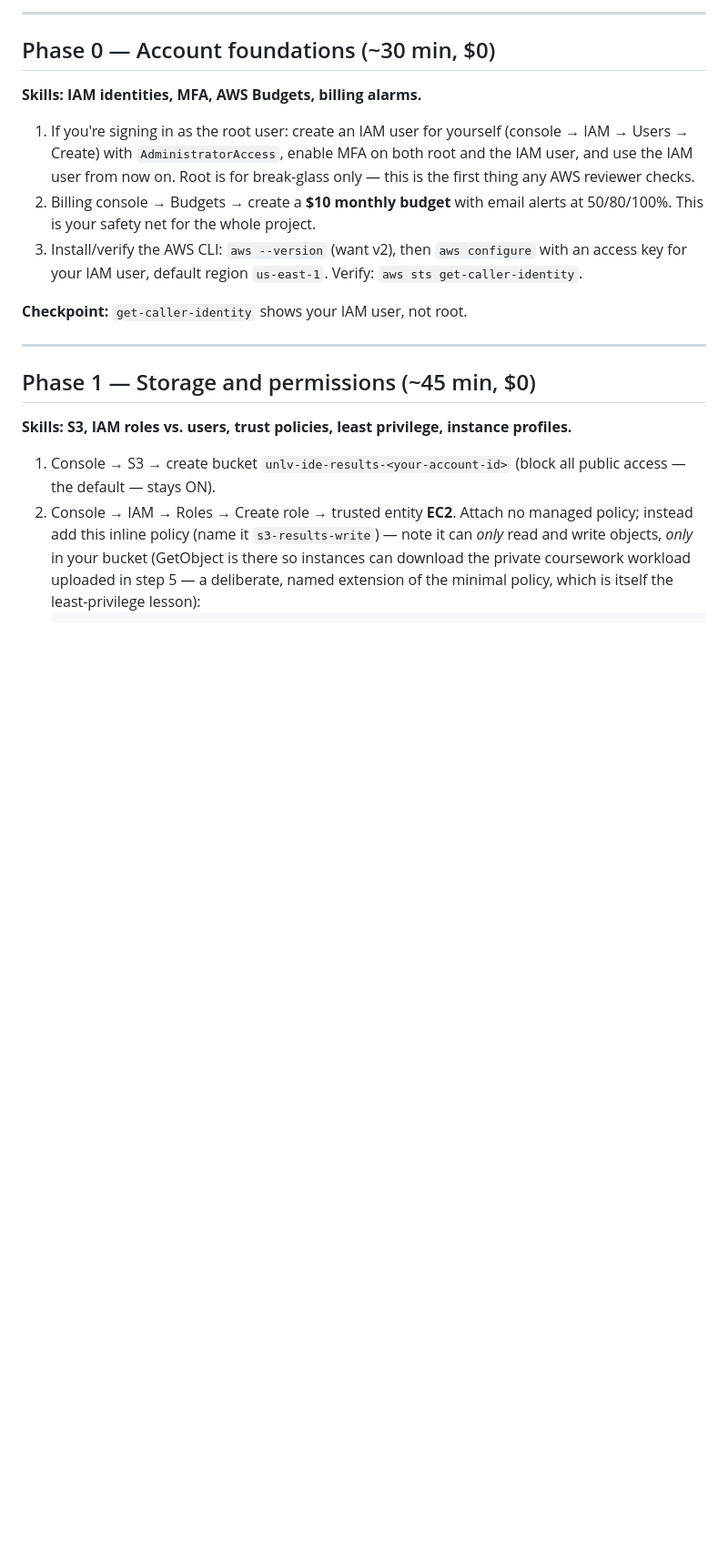
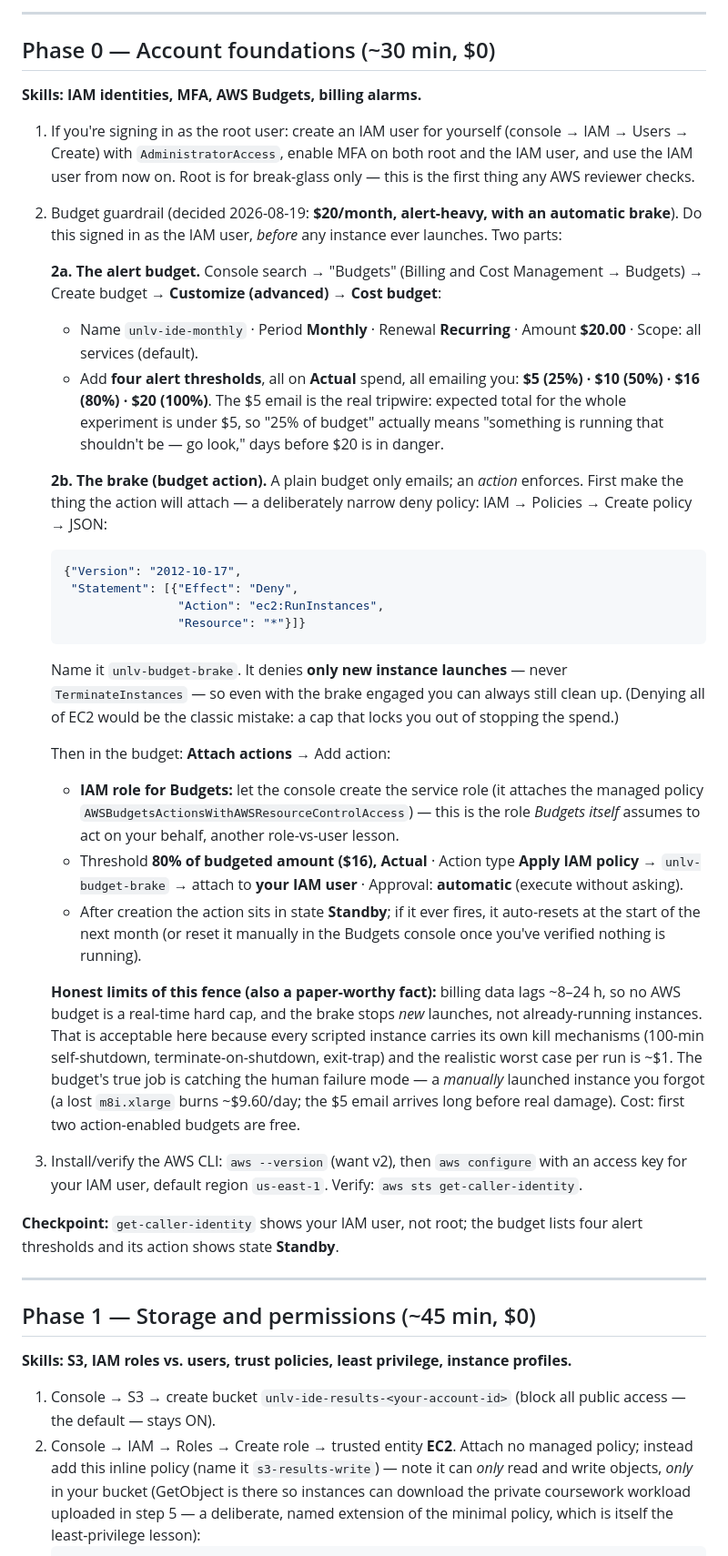
Before and after one commit to seancnc003/UNLVDockerIDEs, a Markdown page: papers/AWS_RUNBOOK.md, the part around the change. Shown at 91% size. GitHub-like rendering; blank space fills up the shorter version.

Commit message:
Runbook Phase 0: detailed $20 budget guide (4 alerts + auto brake at $16)
Co-Authored-By: Claude Fable 5 <noreply@anthropic.com>

````diff
--- a/papers/AWS_RUNBOOK.md
+++ b/papers/AWS_RUNBOOK.md
@@ -35,13 +35,66 @@ Each phase names the AWS skills it teaches — these become resume bullets
    (console → IAM → Users → Create) with `AdministratorAccess`, enable MFA
    on both root and the IAM user, and use the IAM user from now on. Root is
    for break-glass only — this is the first thing any AWS reviewer checks.
-2. Billing console → Budgets → create a **$10 monthly budget** with email
-   alerts at 50/80/100%. This is your safety net for the whole project.
+2. Budget guardrail (decided 2026-08-19: **$20/month, alert-heavy, with an
+   automatic brake**). Do this signed in as the IAM user, *before* any
+   instance ever launches. Two parts:
+
+   **2a. The alert budget.** Console search → "Budgets" (Billing and Cost
+   Management → Budgets) → Create budget → **Customize (advanced)** →
+   **Cost budget**:
+   - Name `unlv-ide-monthly` · Period **Monthly** · Renewal **Recurring** ·
+     Amount **$20.00** · Scope: all services (default).
+   - Add **four alert thresholds**, all on **Actual** spend, all emailing
+     you: **$5 (25%) · $10 (50%) · $16 (80%) · $20 (100%)**. The $5 email
+     is the real tripwire: expected total for the whole experiment is
+     under $5, so "25% of budget" actually means "something is running
+     that shouldn't be — go look," days before $20 is in danger.
+
+   **2b. The brake (budget action).** A plain budget only emails; an
+   *action* enforces. First make the thing the action will attach — a
+   deliberately narrow deny policy: IAM → Policies → Create policy →
+   JSON:
+   ```json
+   {"Version": "2012-10-17",
+    "Statement": [{"Effect": "Deny",
+                   "Action": "ec2:RunInstances",
+                   "Resource": "*"}]}
+   ```
+   Name it `unlv-budget-brake`. It denies **only new instance launches**
+   — never `TerminateInstances` — so even with the brake engaged you can
+   always still clean up. (Denying all of EC2 would be the classic
+   mistake: a cap that locks you out of stopping the spend.)
+
+   Then in the budget: **Attach actions** → Add action:
+   - **IAM role for Budgets:** let the console create the service role
+     (it attaches the managed policy
+     `AWSBudgetsActionsWithAWSResourceControlAccess`) — this is the role
+     *Budgets itself* assumes to act on your behalf, another role-vs-user
+     lesson.
+   - Threshold **80% of budgeted amount ($16), Actual** · Action type
+     **Apply IAM policy** → `unlv-budget-brake` → attach to **your IAM
+     user** · Approval: **automatic** (execute without asking).
+   - After creation the action sits in state **Standby**; if it ever
+     fires, it auto-resets at the start of the next month (or reset it
+     manually in the Budgets console once you've verified nothing is
+     running).
+
+   **Honest limits of this fence (also a paper-worthy fact):** billing
+   data lags ~8–24 h, so no AWS budget is a real-time hard cap, and the
+   brake stops *new* launches, not already-running instances. That is
+   acceptable here because every scripted instance carries its own kill
+   mechanisms (100-min self-shutdown, terminate-on-shutdown, exit-trap)
+   and the realistic worst case per run is ~$1. The budget's true job is
+   catching the human failure mode — a *manually* launched instance you
+   forgot (a lost `m8i.xlarge` burns ~$9.60/day; the $5 email arrives
+   long before real damage). Cost: first two action-enabled budgets are
+   free.
 3. Install/verify the AWS CLI: `aws --version` (want v2), then
    `aws configure` with an access key for your IAM user, default region
    `us-east-1`. Verify: `aws sts get-caller-identity`.
 
-**Checkpoint:** `get-caller-identity` shows your IAM user, not root.
+**Checkpoint:** `get-caller-identity` shows your IAM user, not root; the
+budget lists four alert thresholds and its action shows state **Standby**.
 
 ---
 
````
